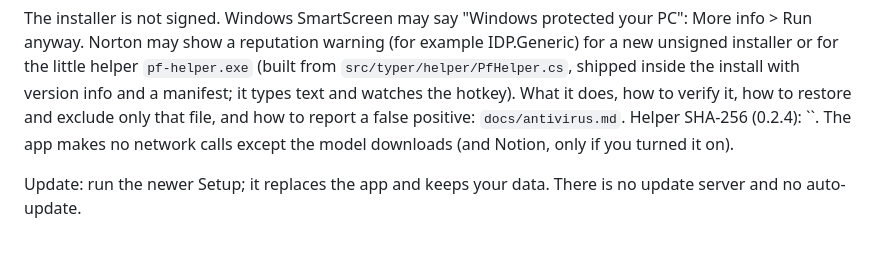
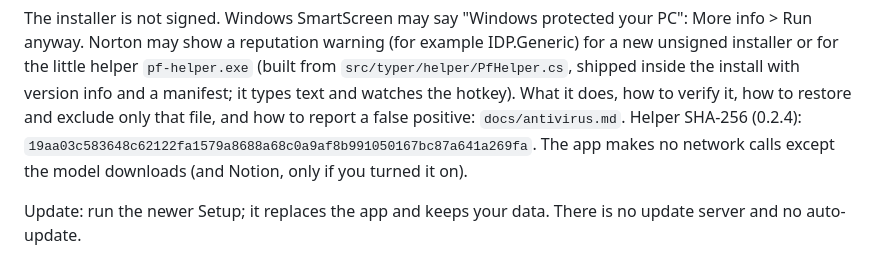
Before and after one commit to otissy/parakeet-flow, a Markdown page: README.md, the part around the change. Rendered like a GitHub page.

Commit message:
docs: fill in the 0.2.4 helper SHA-256
Co-Authored-By: Claude Sonnet 5.5 <noreply@anthropic.com>

```diff
--- a/README.md
+++ b/README.md
@@ -54,7 +54,7 @@ The installer is not signed. Windows SmartScreen may say "Windows protected your
 Norton may show a reputation warning (for example IDP.Generic) for a new unsigned installer or for the little helper `pf-helper.exe`
 (built from `src/typer/helper/PfHelper.cs`, shipped inside the install with version info and a manifest; it types text and watches the hotkey).
 What it does, how to verify it, how to restore and exclude only that file, and how to report a false positive: `docs/antivirus.md`.
-Helper SHA-256 (0.2.4): ``. The app makes no network calls except the model downloads
+Helper SHA-256 (0.2.4): `19aa03c583648c62122fa1579a8688a68c0a9af8b991050167bc87a641a269fa`. The app makes no network calls except the model downloads
 (and Notion, only if you turned it on).
 
 Update: run the newer Setup; it replaces the app and keeps your data. There is no update server and no
```
Also changed, not shown: docs/antivirus.md (+1 -1 lines).
